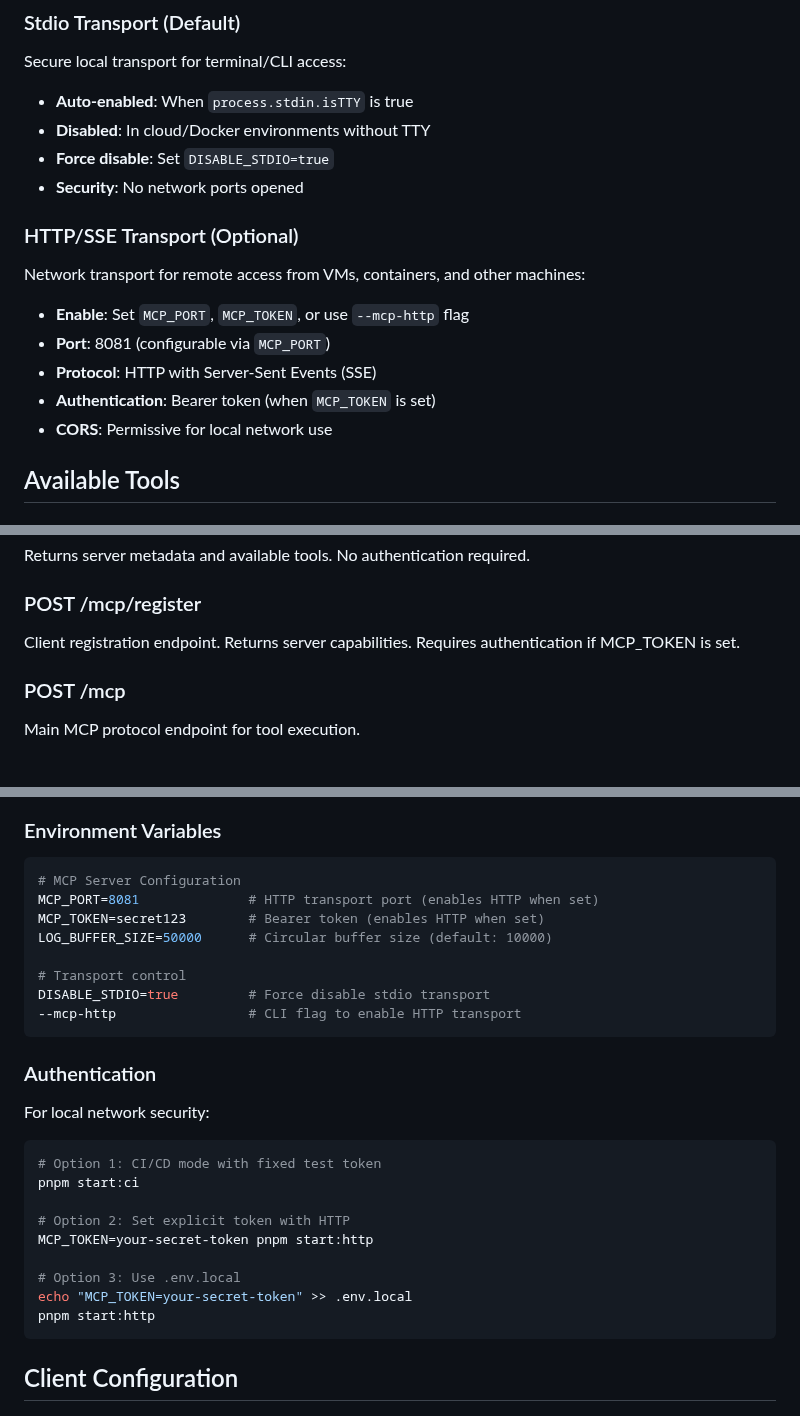
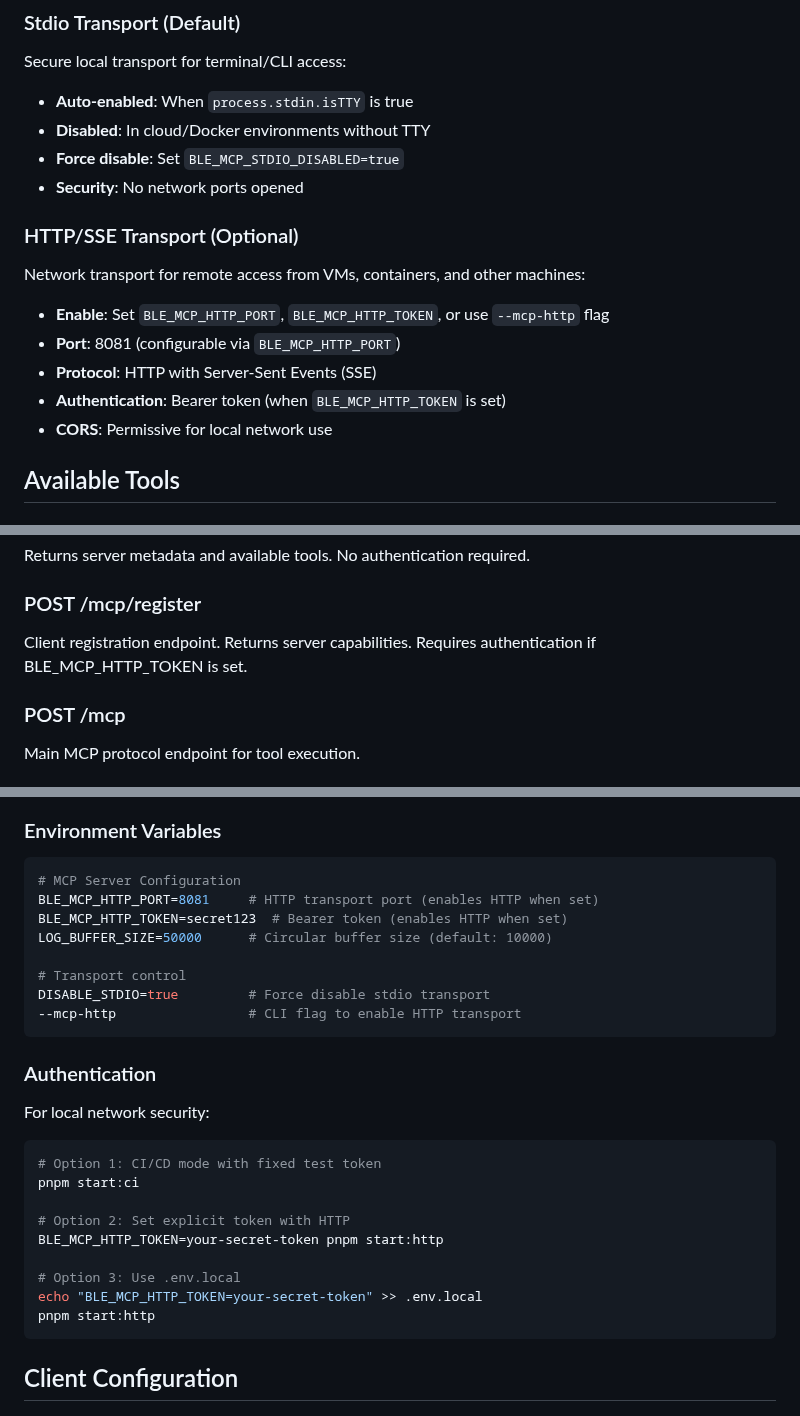
Before and after one commit to ble-mcp-test/ble-mcp-test, a Markdown page: docs/MCP-SERVER.md, 3 parts joined by grey strips. GitHub-like rendering.

Commit message:
fix: update MCP-SERVER.md to use new BLE_MCP_* environment variables
Updated all references to use standardized environment variable names:
- MCP_TOKEN → BLE_MCP_HTTP_TOKEN
- MCP_PORT → BLE_MCP_HTTP_PORT
- LOG_LEVEL → BLE_MCP_LOG_LEVEL
- DISABLE_STDIO → BLE_MCP_STDIO_DISABLED

This completes the environment variable standardization across all documentation.

🤖 Generated with [Claude Code](https://claude.ai/code)

Co-Authored-By: Claude <noreply@anthropic.com>

````diff
--- a/docs/MCP-SERVER.md
+++ b/docs/MCP-SERVER.md
@@ -35,17 +35,17 @@ Secure local transport for terminal/CLI access:
 
 - **Auto-enabled**: When `process.stdin.isTTY` is true
 - **Disabled**: In cloud/Docker environments without TTY
-- **Force disable**: Set `DISABLE_STDIO=true`
+- **Force disable**: Set `BLE_MCP_STDIO_DISABLED=true`
 - **Security**: No network ports opened
 
 ### HTTP/SSE Transport (Optional)
 
 Network transport for remote access from VMs, containers, and other machines:
 
-- **Enable**: Set `MCP_PORT`, `MCP_TOKEN`, or use `--mcp-http` flag
-- **Port**: 8081 (configurable via `MCP_PORT`)
+- **Enable**: Set `BLE_MCP_HTTP_PORT`, `BLE_MCP_HTTP_TOKEN`, or use `--mcp-http` flag
+- **Port**: 8081 (configurable via `BLE_MCP_HTTP_PORT`)
 - **Protocol**: HTTP with Server-Sent Events (SSE)
-- **Authentication**: Bearer token (when `MCP_TOKEN` is set)
+- **Authentication**: Bearer token (when `BLE_MCP_HTTP_TOKEN` is set)
 - **CORS**: Permissive for local network use
 
 ## Available Tools
@@ -214,7 +214,7 @@ When running with HTTP transport (`--mcp-http`), the following endpoints are ava
 Returns server metadata and available tools. No authentication required.
 
 ### POST /mcp/register
-Client registration endpoint. Returns server capabilities. Requires authentication if MCP_TOKEN is set.
+Client registration endpoint. Returns server capabilities. Requires authentication if BLE_MCP_HTTP_TOKEN is set.
 
 ### POST /mcp
 Main MCP protocol endpoint for tool execution.
@@ -230,8 +230,8 @@ See [API Documentation](./API.md#mcp-http-endpoints) for detailed endpoint speci
 
 ```bash
 # MCP Server Configuration
-MCP_PORT=8081              # HTTP transport port (enables HTTP when set)
-MCP_TOKEN=secret123        # Bearer token (enables HTTP when set)
+BLE_MCP_HTTP_PORT=8081     # HTTP transport port (enables HTTP when set)
+BLE_MCP_HTTP_TOKEN=secret123  # Bearer token (enables HTTP when set)
 LOG_BUFFER_SIZE=50000      # Circular buffer size (default: 10000)
 
 # Transport control
@@ -248,10 +248,10 @@ For local network security:
 pnpm start:ci
 
 # Option 2: Set explicit token with HTTP
-MCP_TOKEN=your-secret-token pnpm start:http
+BLE_MCP_HTTP_TOKEN=your-secret-token pnpm start:http
 
 # Option 3: Use .env.local
-echo "MCP_TOKEN=your-secret-token" >> .env.local
+echo "BLE_MCP_HTTP_TOKEN=your-secret-token" >> .env.local
 pnpm start:http
 ```
 
````
Also changed, not shown: other parts of docs/MCP-SERVER.md (+3 -3 lines).
